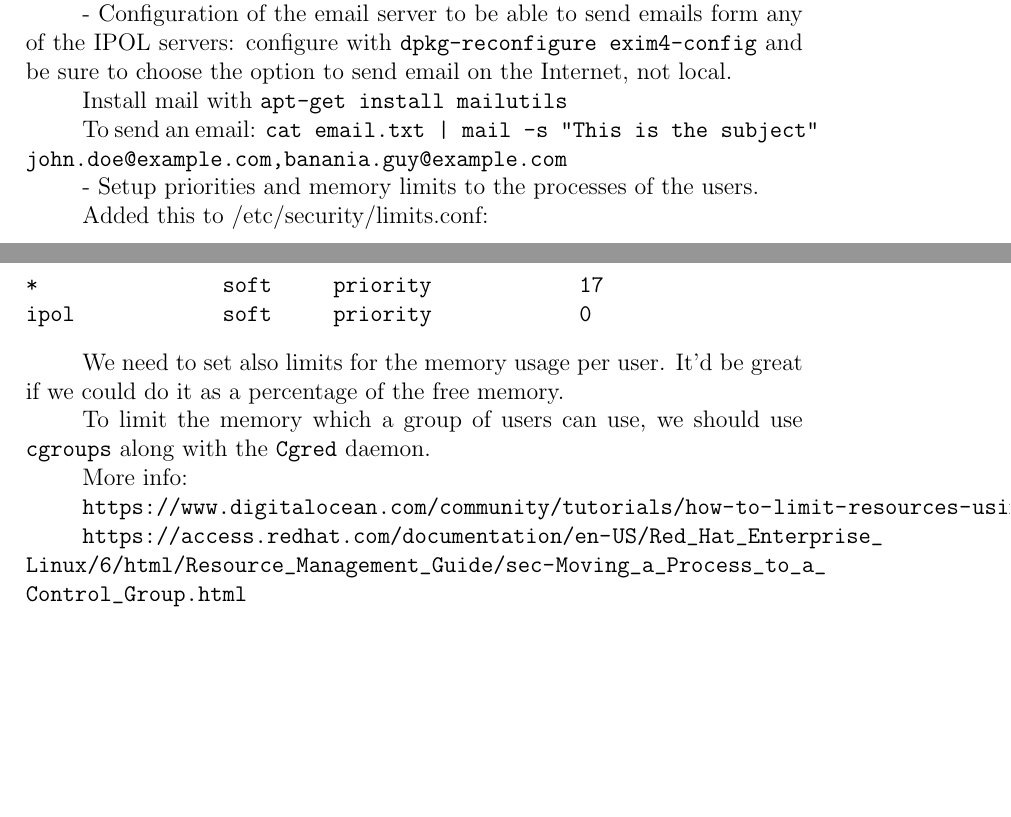
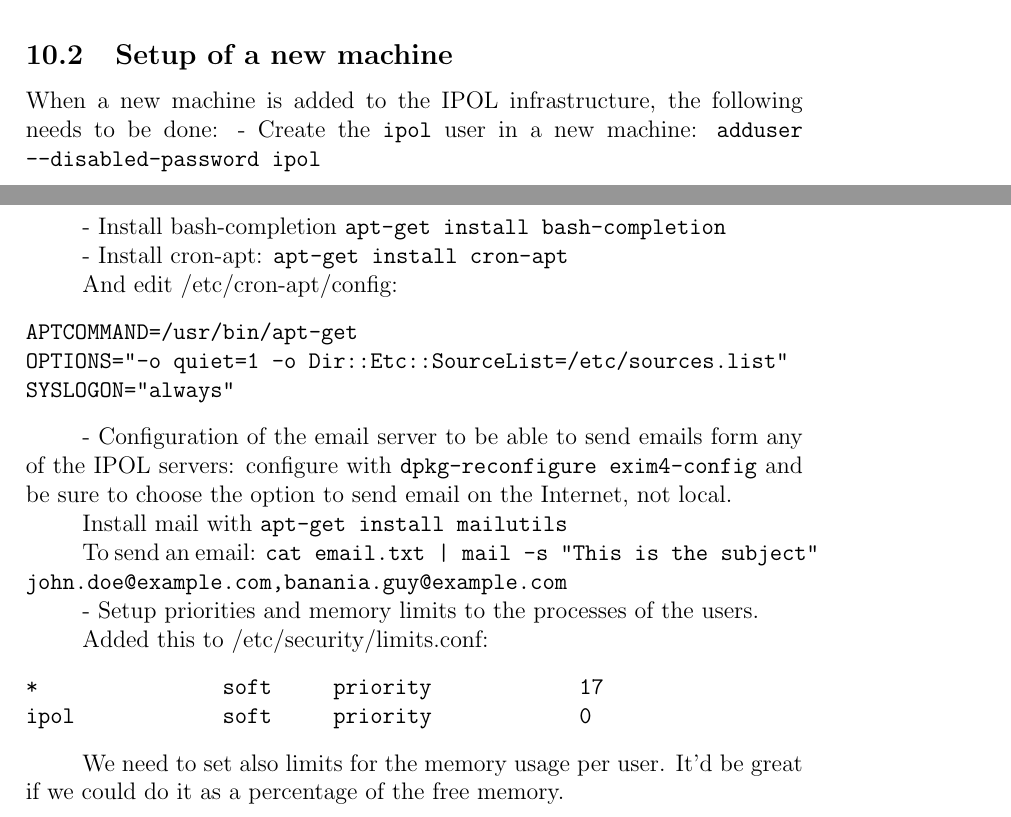
Before and after one commit to ipol-journal/ipolDevel, a LaTeX document (doc/system/ipol.tex): two parts of pages 31 and 32 of 38 before the commit and two parts of pages 32 and 33 of 38 after it, joined at a grey line, cut at the place of the change, the shorter picture padded with empty space. Compiled offline with pdfLaTeX.

Commit message:
[doc/sysadmin] Added subsection on setup of a new server. General notes: added libav-tools to list of required packages

```diff
--- a/doc/system/ipol.tex
+++ b/doc/system/ipol.tex
@@ -173,32 +173,6 @@
 \section{System administration}
 \ToDo{This section is just a stub for the moment. Add all the system administration and configuration stuff here}
 
-- Configuration of the email server to be able to send emails form any of the IPOL servers: configure with {\tt dpkg-reconfigure exim4-config} and be sure to choose the option to send email on the Internet, not local.
-
-Install mail with {\tt apt-get install mailutils}
-
-To send an email: {\tt cat email.txt | mail -s "This is the subject" john.doe@example.com,banania.guy@example.com}
-
-
-- Setup priorities and memory limits to the processes of the users.
-
-Added this to /etc/security/limits.conf:
-\begin{verbatim}
-*               soft     priority            17
-ipol            soft     priority            0
-\end{verbatim}
-
-We need to set also limits for the memory usage per user. It'd be great if we could do it as a percentage of the free memory.
-
-To limit the memory which a group of users can use, we should use {\tt cgroups} along with the {\tt Cgred} daemon.
-
-More info:
-
-\url{https://www.digitalocean.com/community/tutorials/how-to-limit-resources-using-cgroups-on-centos-6}
-
-\url{https://access.redhat.com/documentation/en-US/Red_Hat_Enterprise_Linux/6/html/Resource_Management_Guide/sec-Moving_a_Process_to_a_Control_Group.html}
-
-
 - Backups. For the moment we use the very simple script at {\tt ipolDevel/sysadmin/backup.sh}
 Cron controls it. To add the cron line, use {\tt crontab -e} as root.
 
@@ -250,6 +224,46 @@
 
 We use the host \emph{github\_deploy} in order to pick the deploy key in the SSH connection.
 
+\subsection{Setup of a new machine}
+When a new machine is added to the IPOL infrastructure, the following needs to be done:
+- Create the {\tt ipol} user in a new machine: {\tt adduser --disabled-password ipol}
+
+- Install bash-completion {\tt apt-get install bash-completion}
+
+- Install cron-apt: {\tt apt-get install cron-apt}
+
+And edit /etc/cron-apt/config:
+\begin{verbatim}
+APTCOMMAND=/usr/bin/apt-get
+OPTIONS="-o quiet=1 -o Dir::Etc::SourceList=/etc/sources.list"
+SYSLOGON="always"
+\end{verbatim}
+
+- Configuration of the email server to be able to send emails form any of the IPOL servers: configure with {\tt dpkg-reconfigure exim4-config} and be sure to choose the option to send email on the Internet, not local.
+
+Install mail with {\tt apt-get install mailutils}
+
+To send an email: {\tt cat email.txt | mail -s "This is the subject" john.doe@example.com,banania.guy@example.com}
+
+
+- Setup priorities and memory limits to the processes of the users.
+
+Added this to /etc/security/limits.conf:
+\begin{verbatim}
+*               soft     priority            17
+ipol            soft     priority            0
+\end{verbatim}
+
+We need to set also limits for the memory usage per user. It'd be great if we could do it as a percentage of the free memory.
+
+
+%To limit the memory which a group of users can use, we should use {\tt cgroups} along with the {\tt Cgred} daemon.
+%
+%More info:
+%
+%\url{https://www.digitalocean.com/community/tutorials/how-to-limit-resources-using-cgroups-on-centos-6}
+%
+%\url{https://access.redhat.com/documentation/en-US/Red_Hat_Enterprise_Linux/6/html/Resource_Management_Guide/sec-Moving_a_Process_to_a_Control_Group.html}
 
 
 
```
Also changed, not shown: doc/system/ipol.tex (1 more changed lines).
